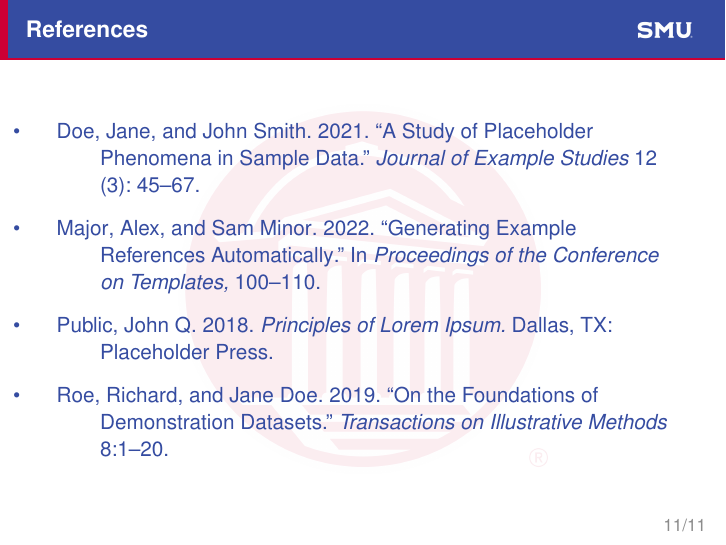
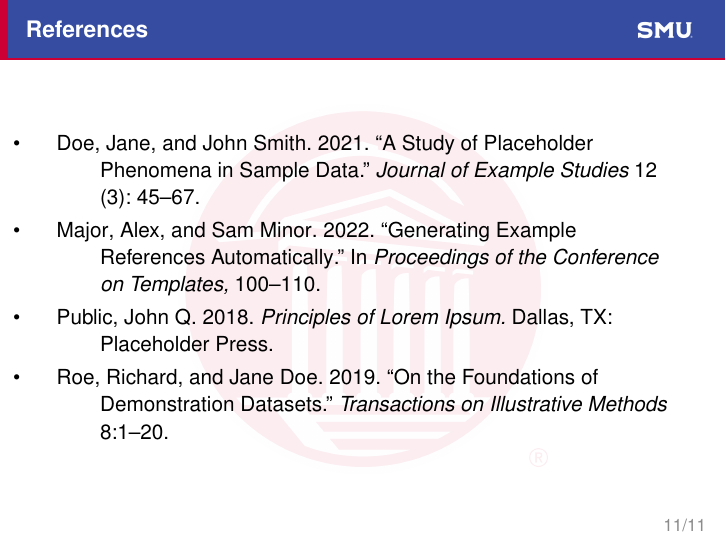
Before and after one commit to dukechain2333/smu-stats-beamer-template, LaTeX slides (slide.tex): page 11 of 11. Compiled offline with pdfLaTeX.

Commit message:
Style references: black text, tighter spacing, indent from left edge
Co-Authored-By: Claude Opus 4.8 <noreply@anthropic.com>

```diff
--- a/slide.tex
+++ b/slide.tex
@@ -18,6 +18,8 @@
 \usepackage{amsmath}
 \usepackage[authordate, backend=biber]{biblatex-chicago}  % Chicago author-date (run biber)
 \addbibresource{slide.bib}
+\setlength{\bibitemsep}{3pt}   % tighter spacing between reference entries
+\AtBeginBibliography{\color{black}}
 
 %--- SMU brand colours --------------------------------------------------------
 \definecolor{SMUblue}{HTML}{354CA1}   % official SMU blue
@@ -39,6 +41,11 @@
 \setbeamertemplate{itemize items}[circle]
 \setbeamertemplate{blocks}[rounded][shadow=false]
 \setbeamertemplate{bibliography item}{\textbullet}  % plain dot, not the doc/article icon
+\setbeamercolor{bibliography item}{fg=black}
+\setbeamercolor{bibliography entry author}{fg=black}
+\setbeamercolor{bibliography entry title}{fg=black}
+\setbeamercolor{bibliography entry location}{fg=black}
+\setbeamercolor{bibliography entry note}{fg=black}
 \setbeamertemplate{section in toc}[sections numbered]
 
 %--- Faded background watermark (only if SMUbg.png is present) -----------------
@@ -229,6 +236,7 @@
 \begin{frame}[allowframebreaks]{References}
   \footnotesize
   \nocite{*}% list every entry in slide.bib, even if not cited
+  \setlength{\leftskip}{1.5em}% nudge entries in from the left edge
   \printbibliography[heading=none]
 \end{frame}
 
```
Also changed, not shown: slide.pdf.
